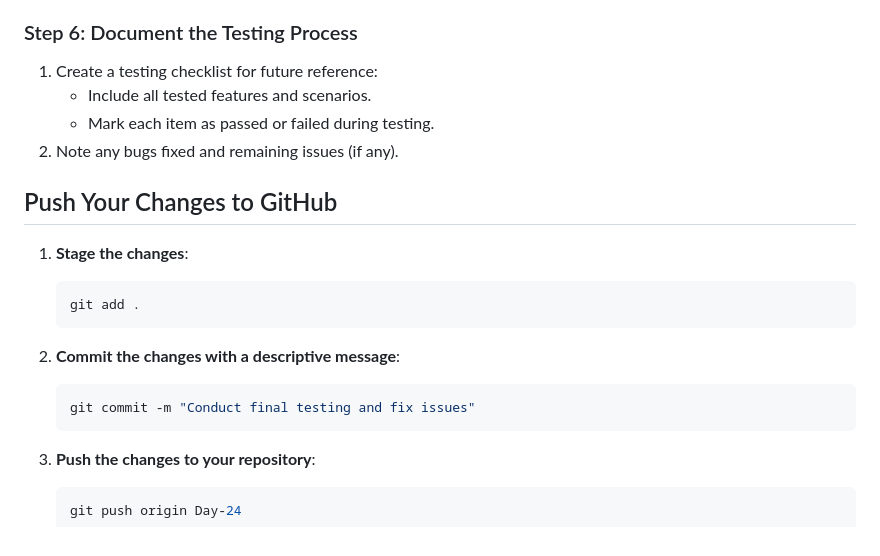
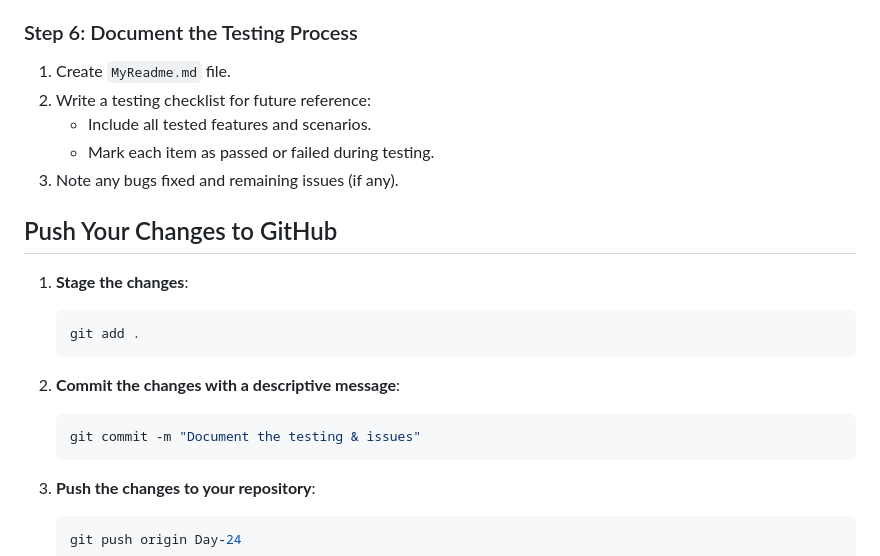
Before and after one commit to Teckas-Technologies/jobreadydevs-30days-challenge, a Markdown page: Readme.md, the part around the change. Drawn GitHub-style.

Commit message:
Initialized Day-24

````diff
--- a/Readme.md
+++ b/Readme.md
@@ -74,7 +74,8 @@ Welcome to Day 24 of the **Job-Ready Devs 30-Day Challenge!**🎉 Today, you’l
 2. Format your code using tools like Prettier or your editor’s built-in formatter.
 
 ### Step 6: Document the Testing Process
-1. Create a testing checklist for future reference:
+1. Create `MyReadme.md` file.
+1. Write a testing checklist for future reference:
     - Include all tested features and scenarios.
     - Mark each item as passed or failed during testing.
 2. Note any bugs fixed and remaining issues (if any).
@@ -87,7 +88,7 @@ Welcome to Day 24 of the **Job-Ready Devs 30-Day Challenge!**🎉 Today, you’l
 
 2. **Commit the changes with a descriptive message**:
     ```bash
-    git commit -m "Conduct final testing and fix issues"
+    git commit -m "Document the testing & issues"
     ```
 
 3. **Push the changes to your repository**:
````
